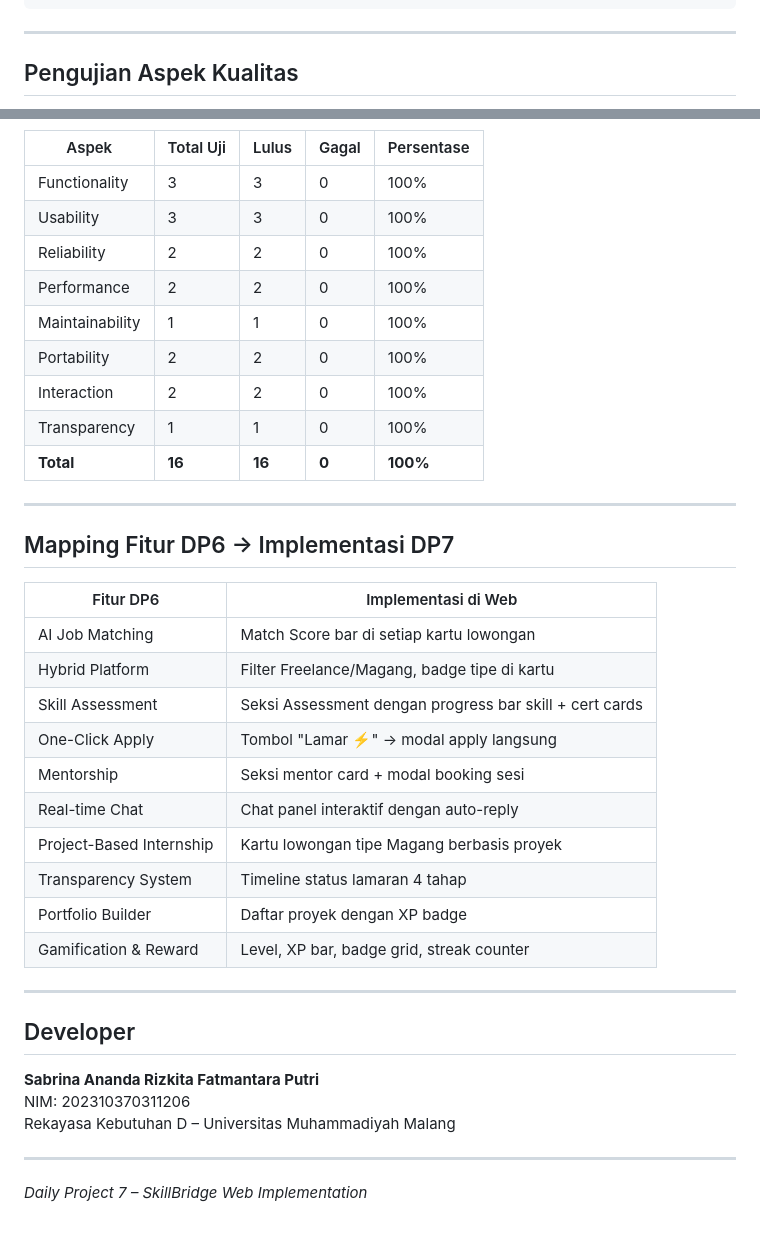
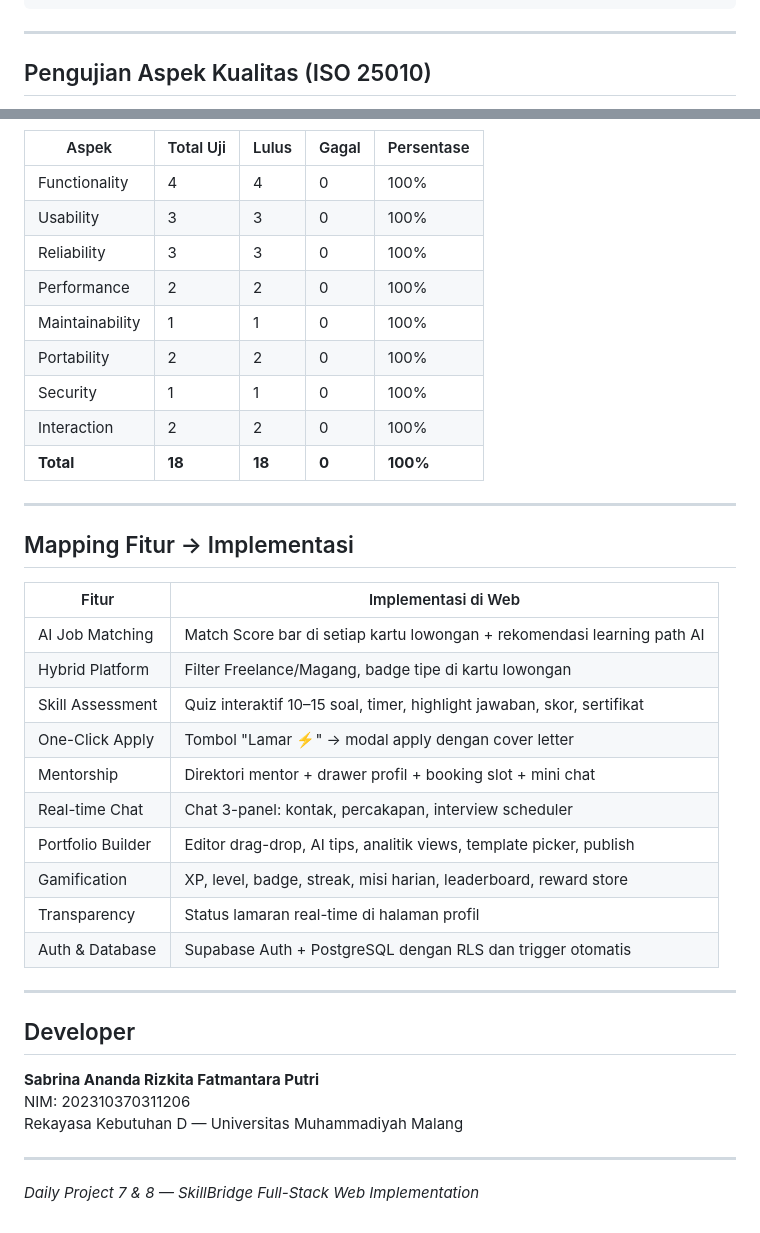
Before and after one commit to Sabrinaananda/SkillBridge, a Markdown page: README.md, 2 parts joined by grey strips. GitHub-like rendering.

```diff
--- a/README.md
+++ b/README.md
@@ -86,5 +154,5 @@ skillbridge/
 
 ---
 
-## Pengujian Aspek Kualitas
+## Pengujian Aspek Kualitas (ISO 25010)
 
@@ -115,32 +181,32 @@ Pengujian dilakukan secara manual berdasarkan **aspek kualitas ISO 25010** yang
 
 | Aspek | Total Uji | Lulus | Gagal | Persentase |
 |-------|-----------|-------|-------|------------|
-| Functionality | 3 | 3 | 0 | 100% |
+| Functionality | 4 | 4 | 0 | 100% |
 | Usability | 3 | 3 | 0 | 100% |
-| Reliability | 2 | 2 | 0 | 100% |
+| Reliability | 3 | 3 | 0 | 100% |
 | Performance | 2 | 2 | 0 | 100% |
 | Maintainability | 1 | 1 | 0 | 100% |
 | Portability | 2 | 2 | 0 | 100% |
+| Security | 1 | 1 | 0 | 100% |
 | Interaction | 2 | 2 | 0 | 100% |
-| Transparency | 1 | 1 | 0 | 100% |
-| **Total** | **16** | **16** | **0** | **100%** |
+| **Total** | **18** | **18** | **0** | **100%** |
 
 ---
 
-## Mapping Fitur DP6 → Implementasi DP7
+## Mapping Fitur → Implementasi
 
-| Fitur DP6 | Implementasi di Web |
-|-----------|---------------------|
-| AI Job Matching | Match Score bar di setiap kartu lowongan |
-| Hybrid Platform | Filter Freelance/Magang, badge tipe di kartu |
-| Skill Assessment | Seksi Assessment dengan progress bar skill + cert cards |
-| One-Click Apply | Tombol "Lamar ⚡" → modal apply langsung |
-| Mentorship | Seksi mentor card + modal booking sesi |
-| Real-time Chat | Chat panel interaktif dengan auto-reply |
-| Project-Based Internship | Kartu lowongan tipe Magang berbasis proyek |
-| Transparency System | Timeline status lamaran 4 tahap |
-| Portfolio Builder | Daftar proyek dengan XP badge |
-| Gamification & Reward | Level, XP bar, badge grid, streak counter |
+| Fitur | Implementasi di Web |
+|-------|---------------------|
+| AI Job Matching | Match Score bar di setiap kartu lowongan + rekomendasi learning path AI |
+| Hybrid Platform | Filter Freelance/Magang, badge tipe di kartu lowongan |
+| Skill Assessment | Quiz interaktif 10–15 soal, timer, highlight jawaban, skor, sertifikat |
+| One-Click Apply | Tombol "Lamar ⚡" → modal apply dengan cover letter |
+| Mentorship | Direktori mentor + drawer profil + booking slot + mini chat |
+| Real-time Chat | Chat 3-panel: kontak, percakapan, interview scheduler |
+| Portfolio Builder | Editor drag-drop, AI tips, analitik views, template picker, publish |
+| Gamification | XP, level, badge, streak, misi harian, leaderboard, reward store |
+| Transparency | Status lamaran real-time di halaman profil |
+| Auth & Database | Supabase Auth + PostgreSQL dengan RLS dan trigger otomatis |
 
 ---
 
@@ -148,8 +214,8 @@ Pengujian dilakukan secara manual berdasarkan **aspek kualitas ISO 25010** yang
 
 **Sabrina Ananda Rizkita Fatmantara Putri**
 NIM: 202310370311206
-Rekayasa Kebutuhan D – Universitas Muhammadiyah Malang
+Rekayasa Kebutuhan D — Universitas Muhammadiyah Malang
 
 ---
 
-*Daily Project 7 – SkillBridge Web Implementation*
+*Daily Project 7 & 8 — SkillBridge Full-Stack Web Implementation*
```
Also changed, not shown: other parts of README.md (+128 -62 lines).
